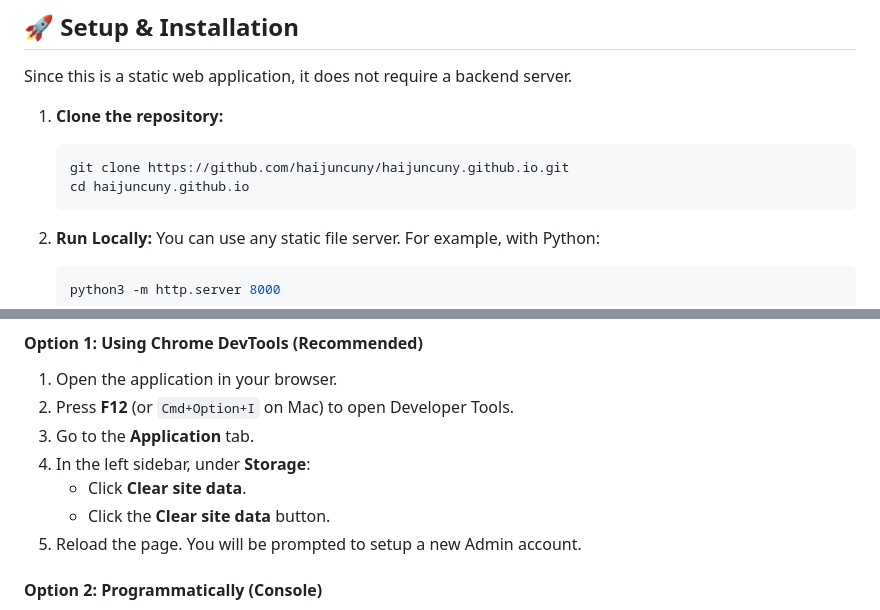
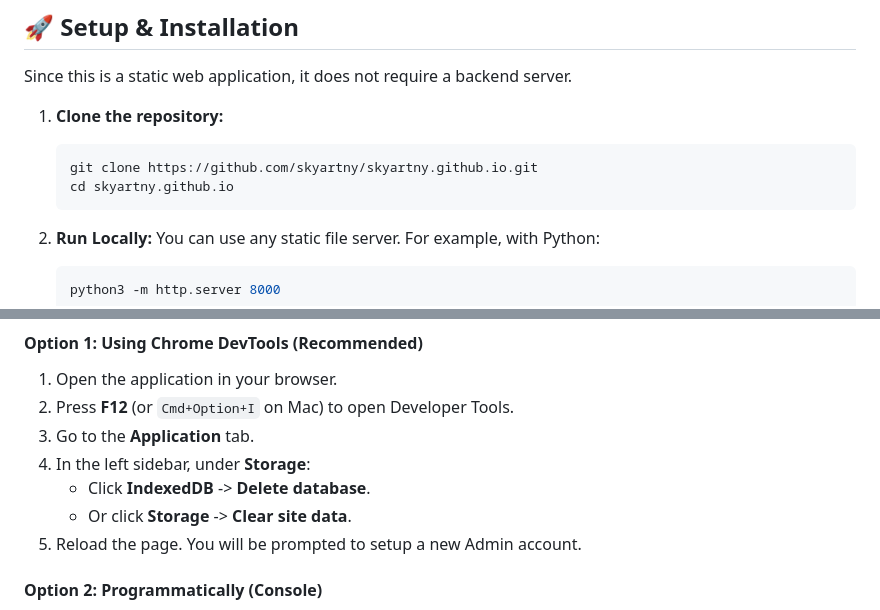
Before and after one commit to skyartny/skyartny.github.io, a Markdown page: README.md, 2 parts joined by grey strips. Drawn GitHub-style.

````diff
--- a/README.md
+++ b/README.md
@@ -42,8 +48,8 @@ Since this is a static web application, it does not require a backend server.
 
 1.  **Clone the repository:**
     ```bash
-    git clone https://github.com/haijuncuny/haijuncuny.github.io.git
-    cd haijuncuny.github.io
+    git clone https://github.com/skyartny/skyartny.github.io.git
+    cd skyartny.github.io
     ```
 
 2.  **Run Locally:**
@@ -89,8 +97,8 @@ If you forget your Admin Password and cannot recover it via the Security Questio
 2.  Press **F12** (or `Cmd+Option+I` on Mac) to open Developer Tools.
 3.  Go to the **Application** tab.
 4.  In the left sidebar, under **Storage**:
-    *   Click **Clear site data**.
-    *   Click the **Clear site data** button.
+    *   Click **IndexedDB** -> **Delete database**.
+    *   Or click **Storage** -> **Clear site data**.
 5.  Reload the page. You will be prompted to setup a new Admin account.
 
 #### Option 2: Programmatically (Console)
````
Also changed, not shown: other parts of README.md (+23 -15 lines).
